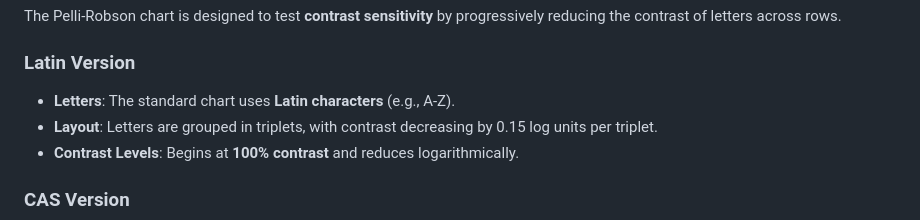
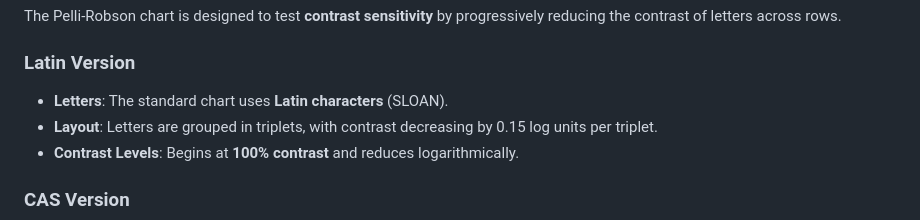
Before and after one commit to fahadbutt-git/Pelli-Robson_CAS, a Markdown page: README.md, the part around the change. Rendered like a GitHub page.

```diff
--- a/README.md
+++ b/README.md
@@ -64,7 +64,7 @@ Here is an example of a **Pelli-Robson Contrast Sensitivity Chart** generated us
 The Pelli-Robson chart is designed to test **contrast sensitivity** by progressively reducing the contrast of letters across rows.
 
 ### **Latin Version**
-- **Letters**: The standard chart uses **Latin characters** (e.g., A-Z).
+- **Letters**: The standard chart uses **Latin characters** (SLOAN).
 - **Layout**: Letters are grouped in triplets, with contrast decreasing by 0.15 log units per triplet.
 - **Contrast Levels**: Begins at **100% contrast** and reduces logarithmically.
 
```
